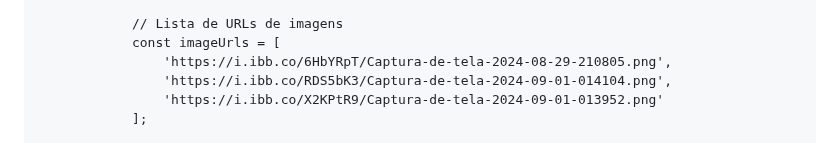
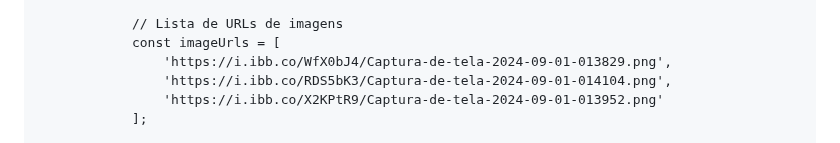
Before and after one commit to hackerdomarquez/hackerdomarquez.github.io, a Markdown page: README.md, the part around the change. Drawn GitHub-style.

```diff
--- a/README.md
+++ b/README.md
@@ -935,7 +935,7 @@ function closeContextOptions() {
 
                 // Lista de URLs de imagens
                 const imageUrls = [
-                    'https://i.ibb.co/6HbYRpT/Captura-de-tela-2024-08-29-210805.png',
+                    'https://i.ibb.co/WfX0bJ4/Captura-de-tela-2024-09-01-013829.png',
                     'https://i.ibb.co/RDS5bK3/Captura-de-tela-2024-09-01-014104.png',
                     'https://i.ibb.co/X2KPtR9/Captura-de-tela-2024-09-01-013952.png'
                 ];
```
